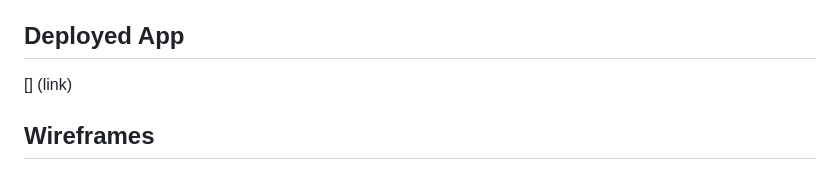
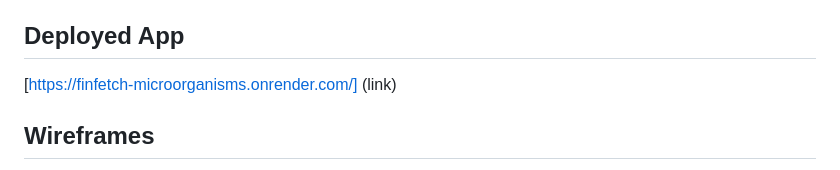
Before and after one commit to DoloresCode/finchfetch, a Markdown page: README.md, the part around the change. Rendered like a GitHub page.

Commit message:
deployment link added to readme file

```diff
--- a/README.md
+++ b/README.md
@@ -4,7 +4,7 @@
 Finchfetch Microorganisms is a database of microorganisms aimed at providing valuable data for research and education. Here, you can find detailed information on a variety of microorganisms, including their names, images, descriptions, characteristics, clinical manifestations, and laboratory diagnosis methods. This project was created to facilitate easier access to information about these fascinating organisms.
 
 ## Deployed App
-[] (link)
+[https://finfetch-microorganisms.onrender.com/] (link)
 
 ## Wireframes
 
```
